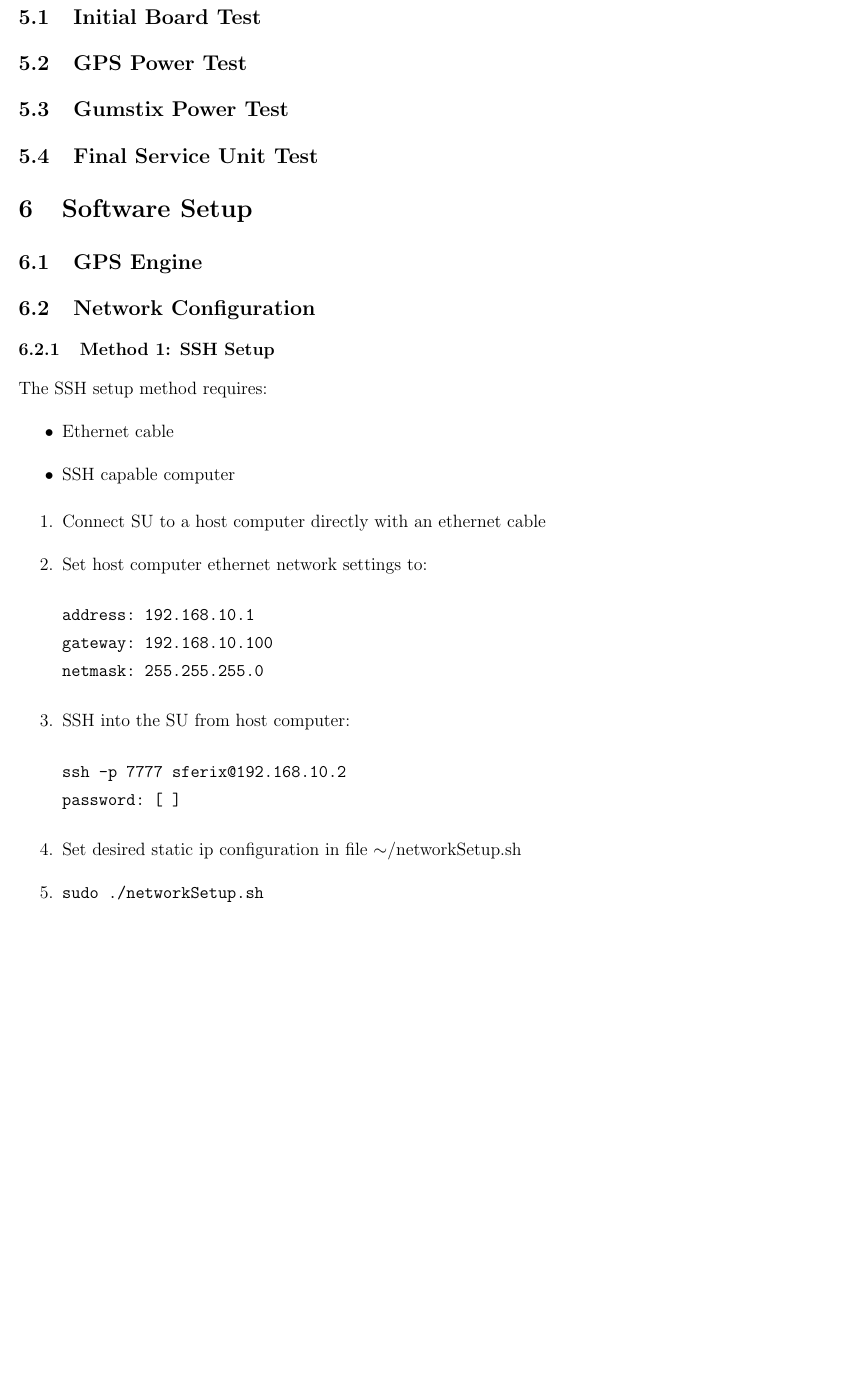
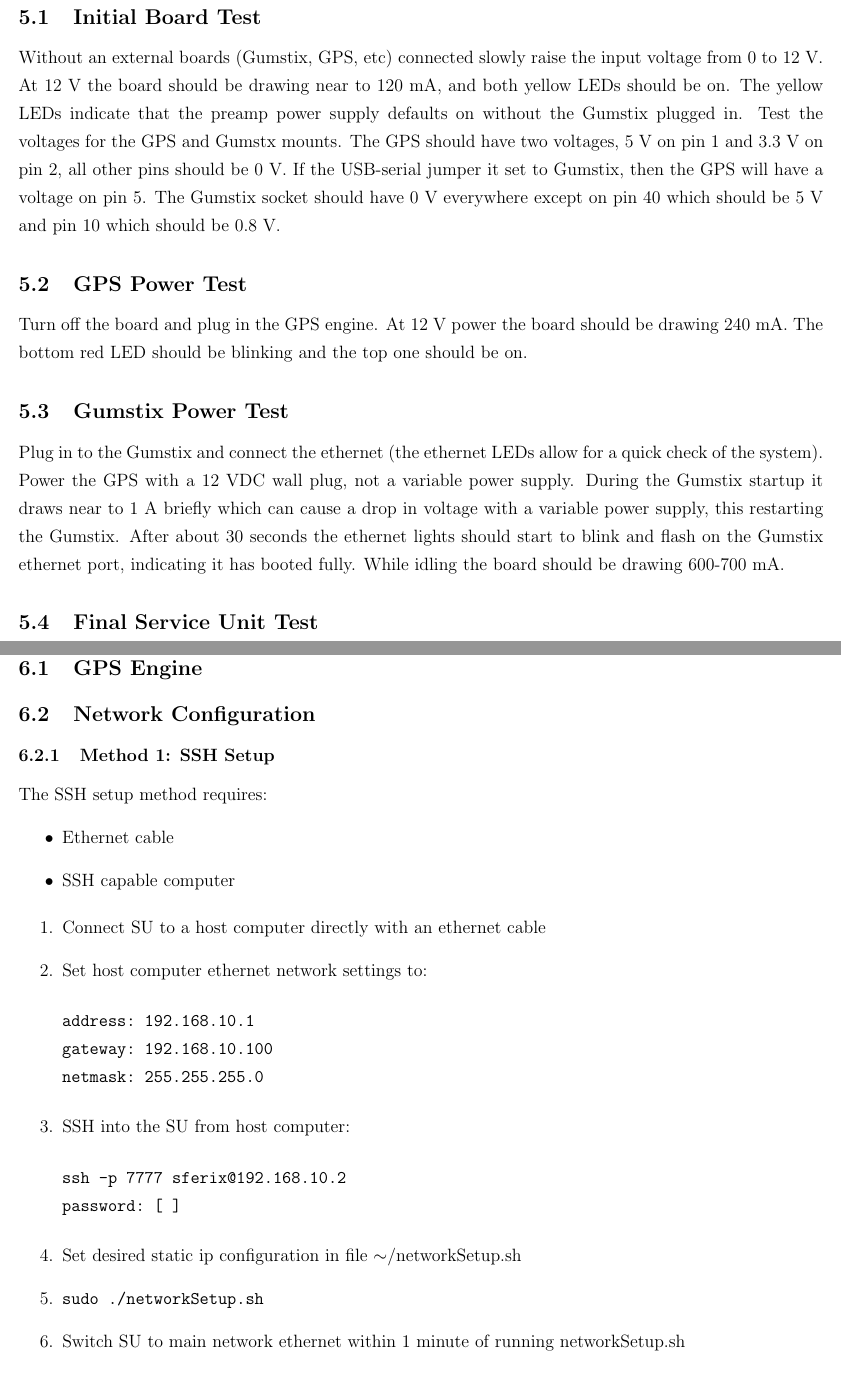
Before and after one commit to mlhutchins/thesis, a LaTeX document (chapter_test.tex, which reads Appendix/su.tex): part of page 13 of 15 before the commit and two parts of pages 13 and 14 of 16 after it, the two joined at a grey line, cut so that both start at the same text, the shorter picture padded with empty space. Compiled offline with pdfLaTeX.

Commit message:
Service unit testing methods.

```diff
--- a/Appendix/su.tex
+++ b/Appendix/su.tex
@@ -213,17 +213,29 @@ Service unit construction steps:
 \subsection{Initial Board Test}
 \label{app:suTest1}
 
-%% Fill in
+Without an external boards (Gumstix, GPS, etc) connected slowly raise the input voltage from 0 to 12~V.
+At 12~V the board should be drawing near to 120~mA, and both yellow LEDs should be on.
+The yellow LEDs indicate that the preamp power supply defaults on without the Gumstix plugged in.
+Test the voltages for the GPS and Gumstx mounts.
+The GPS should have two voltages, 5~V on pin 1 and 3.3~V on pin 2, all other pins should be 0~V.
+If the USB-serial jumper it set to Gumstix, then the GPS will have a voltage on pin 5.
+The Gumstix socket should have 0~V everywhere except on pin 40 which should be 5~V and pin 10 which should be 0.8~V.
 
 \subsection{GPS Power Test}
 \label{app:suTest2}
 
-%% Fill in
+Turn off the board and plug in the GPS engine.
+At 12~V power the board should be drawing 240~mA.
+The bottom red LED should be blinking and the top one should be on.
 
 \subsection{Gumstix Power Test}
 \label{app:suTest3}
 
-%% Fill in
+Plug in to the Gumstix and connect the ethernet (the ethernet LEDs allow for a quick check of the system).
+Power the GPS with a 12~VDC wall plug, not a variable power supply.
+During the Gumstix startup it draws near to 1~A briefly which can cause a drop in voltage with a variable power supply, this restarting the Gumstix.
+After about 30 seconds the ethernet lights should start to blink and flash on the Gumstix ethernet port, indicating it has booted fully.
+While idling the board should be drawing 600-700~mA.
 
 \subsection{Final Service Unit Test}
 \label{app:suTest4}
```
Also changed, not shown: Appendix/su.tex (6 more changed lines).
